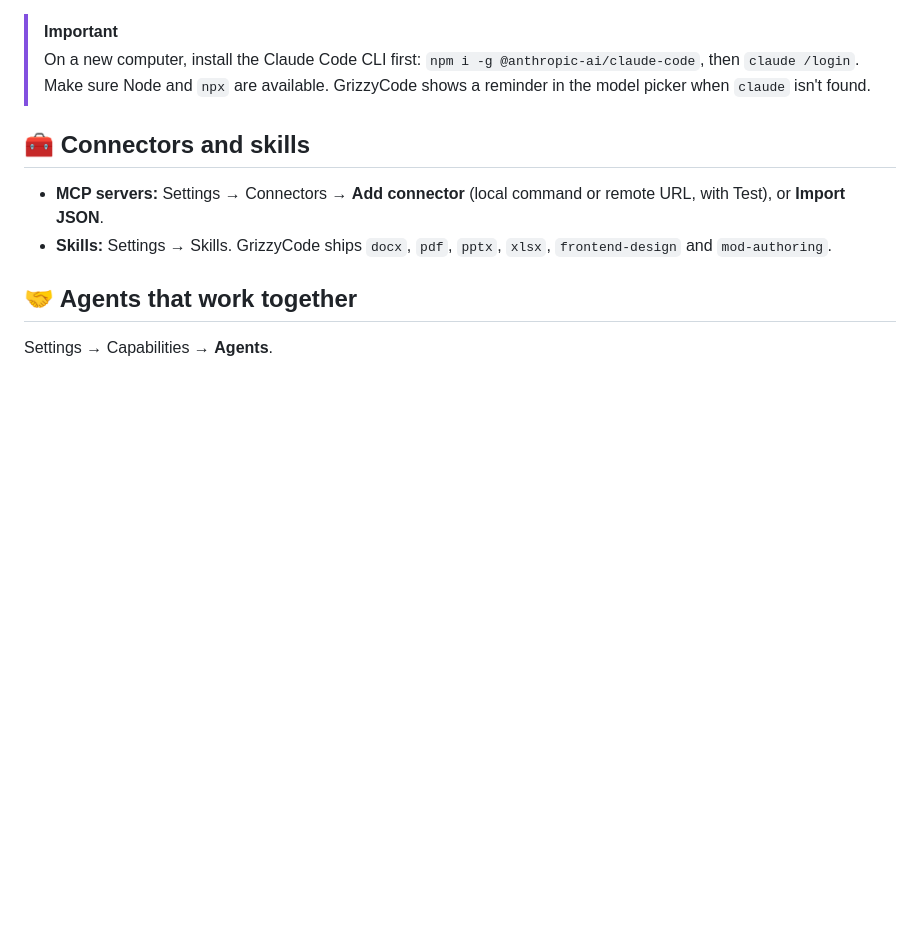
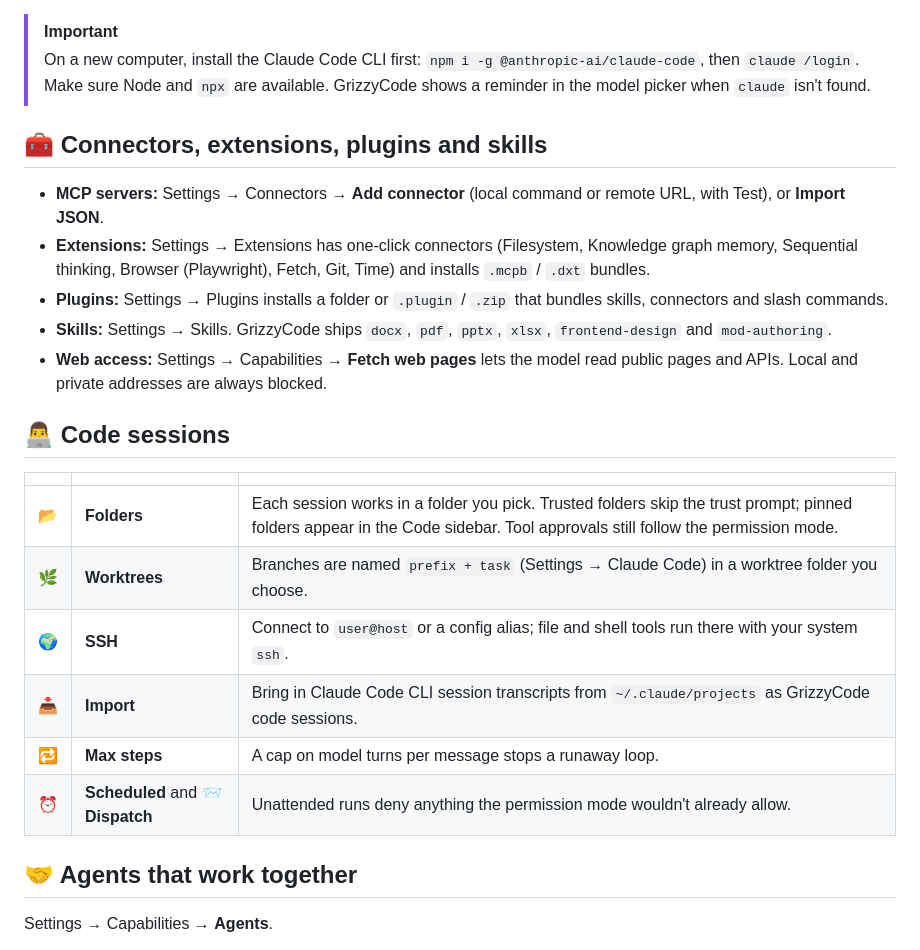
Before and after one commit to Foscoe63/GrizzyCode, a Markdown page: README.md, the part around one of its changes. GitHub-like rendering; blank space fills up the shorter version.

```diff
--- a/README.md
+++ b/README.md
@@ -70,10 +85,24 @@ Pick **Grizzy** in the model picker to run the real Claude Code CLI through `npx
 > [!IMPORTANT]
 > On a new computer, install the Claude Code CLI first: `npm i -g @anthropic-ai/claude-code`, then `claude /login`. Make sure Node and `npx` are available. GrizzyCode shows a reminder in the model picker when `claude` isn't found.
 
-## 🧰 Connectors and skills
+## 🧰 Connectors, extensions, plugins and skills
 
 - **MCP servers:** Settings → Connectors → **Add connector** (local command or remote URL, with Test), or **Import JSON**.
+- **Extensions:** Settings → Extensions has one-click connectors (Filesystem, Knowledge graph memory, Sequential thinking, Browser (Playwright), Fetch, Git, Time) and installs `.mcpb` / `.dxt` bundles.
+- **Plugins:** Settings → Plugins installs a folder or `.plugin` / `.zip` that bundles skills, connectors and slash commands.
 - **Skills:** Settings → Skills. GrizzyCode ships `docx`, `pdf`, `pptx`, `xlsx`, `frontend-design` and `mod-authoring`.
+- **Web access:** Settings → Capabilities → **Fetch web pages** lets the model read public pages and APIs. Local and private addresses are always blocked.
+
+## 👨‍💻 Code sessions
+
+| | | |
+|---|---|---|
+| 📂 | **Folders** | Each session works in a folder you pick. Trusted folders skip the trust prompt; pinned folders appear in the Code sidebar. Tool approvals still follow the permission mode. |
+| 🌿 | **Worktrees** | Branches are named `prefix + task` (Settings → Claude Code) in a worktree folder you choose. |
+| 🌍 | **SSH** | Connect to `user@host` or a config alias; file and shell tools run there with your system `ssh`. |
+| 📥 | **Import** | Bring in Claude Code CLI session transcripts from `~/.claude/projects` as GrizzyCode code sessions. |
+| 🔁 | **Max steps** | A cap on model turns per message stops a runaway loop. |
+| ⏰ | **Scheduled** and 📨 **Dispatch** | Unattended runs deny anything the permission mode wouldn't already allow. |
 
 ## 🤝 Agents that work together
 
```
Also changed, not shown: other parts of README.md (+15 -0 lines).
